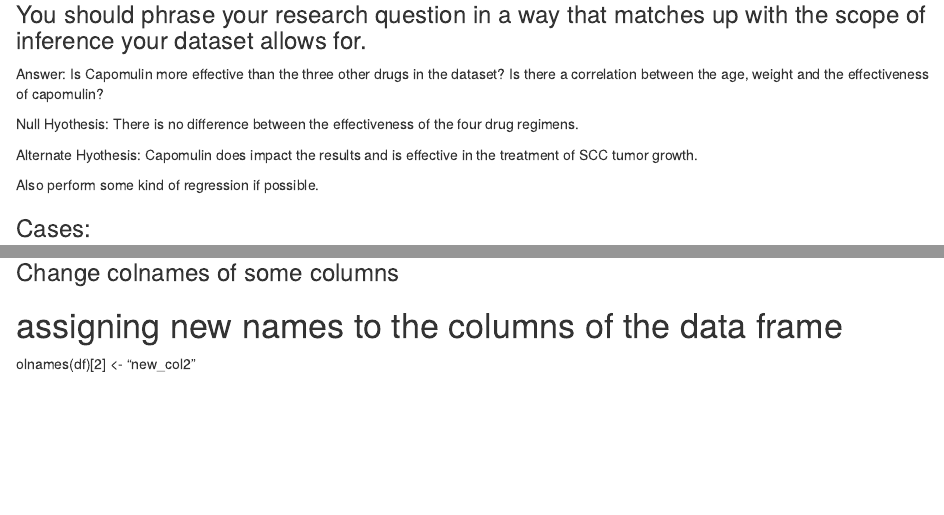
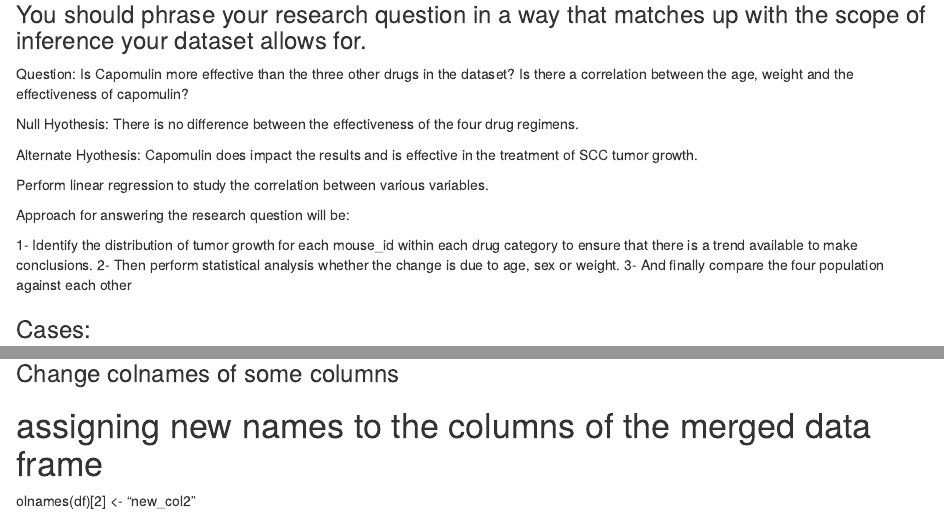
Before and after one commit to uzmabb182/Data_606_Final_Project, an R Markdown document (Qari_Proposal.Rmd): the page in a window 1100 px wide, from 1870 px down, and a second part further down, joined at a grey line. Rendered offline with R 4.5, knitr and Pandoc, with nearby package versions; some code elsewhere in the file could not run offline.

Commit message:
Project proposal is published

````diff
--- a/Qari_Proposal.Rmd
+++ b/Qari_Proposal.Rmd
@@ -51,13 +51,19 @@ Introduction: Pymaceuticals Inc., a fictional burgeoning pharmaceutical company
 ### Research question:
 ### You should phrase your research question in a way that matches up with the scope of inference your dataset allows for.
 
-Answer: Is Capomulin more effective than the three other drugs in the dataset? Is there a correlation between the age, weight and the effectiveness of capomulin?
+Question: Is Capomulin more effective than the three other drugs in the dataset? Is there a correlation between the age, weight and the effectiveness of capomulin?
 
 Null Hyothesis: There is no difference between the effectiveness of the four drug regimens.
 
 Alternate Hyothesis: Capomulin does impact the results and is effective in the treatment of SCC tumor growth.
 
-Also perform some kind of regression if possible.
+Perform linear regression to study the correlation between various variables.
+
+Approach for answering the research question will be:
+
+1- Identify the distribution of tumor growth for each mouse_id within each drug category to ensure that there is a trend available to make conclusions.
+2- Then perform statistical analysis whether the change is due to age, sex or weight.
+3- And finally compare the four population against each other
 
 
 ### Cases:
@@ -192,7 +198,7 @@ merge_df
 
 
 ### Change colnames of some columns
-# assigning new names to the columns of the data frame
+# assigning new names to the columns of the merged data frame
 olnames(df)[2] <- "new_col2"
 
 ```{r}
````
Also changed, not shown: Qari_Proposal.html, Qari_Proposal.pdf, Qari_Proposal.Rmd (19 more changed lines), 1 other file.
